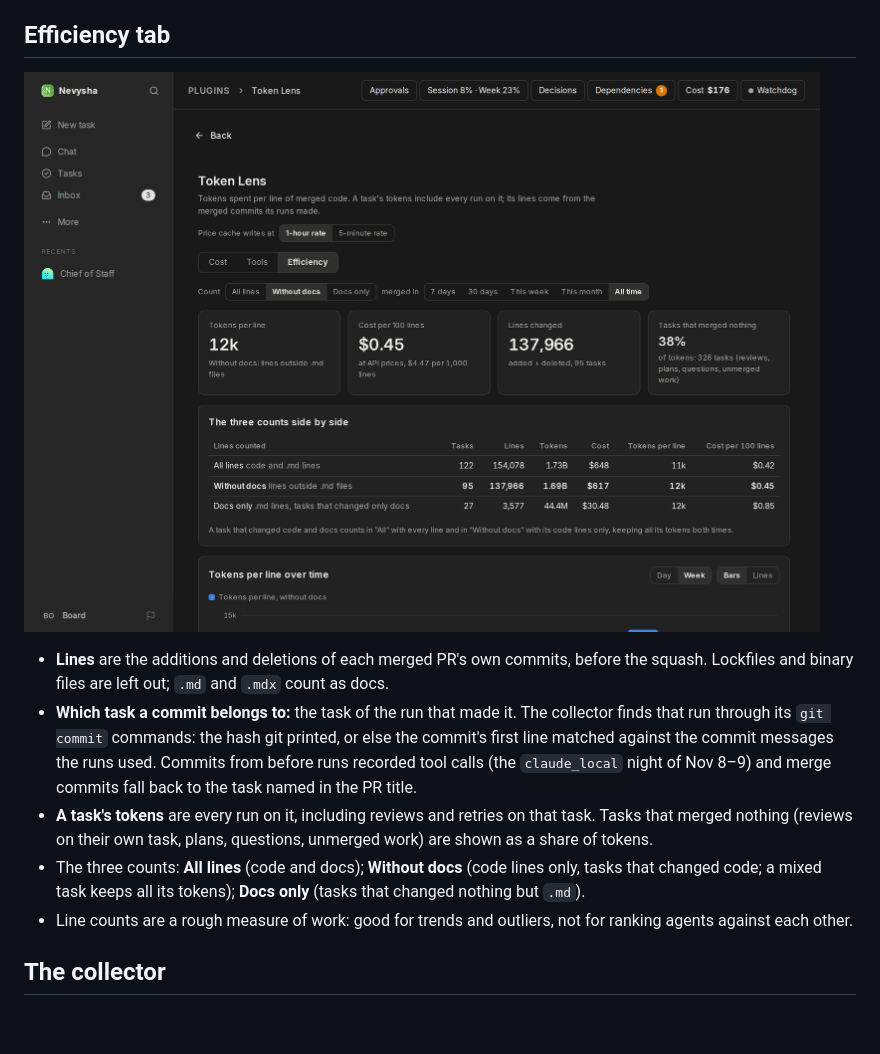
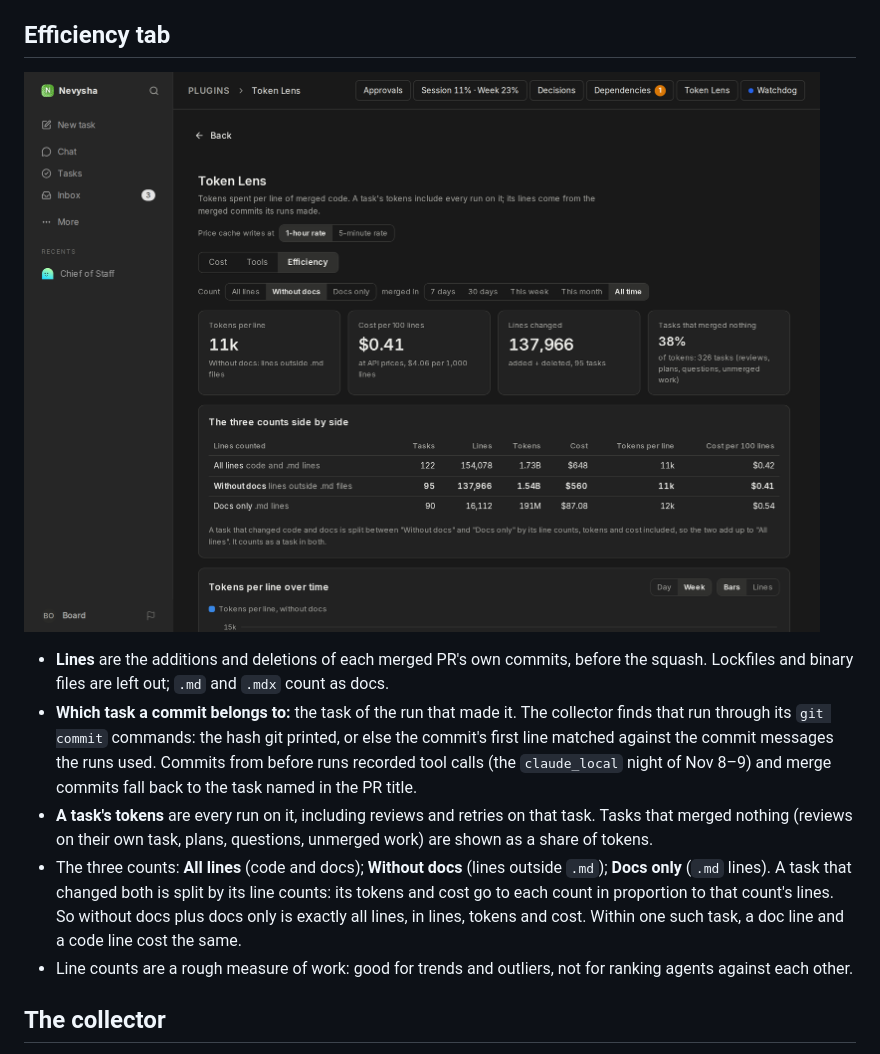
Before and after one commit to Nevysha/paperclip-plugins, a Markdown page: fleet-cost/README.md, the part around the change. Rendered like a GitHub page; pictures changed too: fleet-cost/docs/token-lens-efficiency.png; blank space fills up the shorter version.

```diff
--- a/fleet-cost/README.md
+++ b/fleet-cost/README.md
@@ -40,7 +40,7 @@ The plugin was called Fleet Cost; its ID (`nevysha.fleet-cost`) and page URL (`/
 - **Lines** are the additions and deletions of each merged PR's own commits, before the squash. Lockfiles and binary files are left out; `.md` and `.mdx` count as docs.
 - **Which task a commit belongs to:** the task of the run that made it. The collector finds that run through its `git commit` commands: the hash git printed, or else the commit's first line matched against the commit messages the runs used. Commits from before runs recorded tool calls (the `claude_local` night of Nov 8–9) and merge commits fall back to the task named in the PR title.
 - **A task's tokens** are every run on it, including reviews and retries on that task. Tasks that merged nothing (reviews on their own task, plans, questions, unmerged work) are shown as a share of tokens.
-- The three counts: **All lines** (code and docs); **Without docs** (code lines only, tasks that changed code; a mixed task keeps all its tokens); **Docs only** (tasks that changed nothing but `.md`).
+- The three counts: **All lines** (code and docs); **Without docs** (lines outside `.md`); **Docs only** (`.md` lines). A task that changed both is split by its line counts: its tokens and cost go to each count in proportion to that count's lines. So without docs plus docs only is exactly all lines, in lines, tokens and cost. Within one such task, a doc line and a code line cost the same.
 - Line counts are a rough measure of work: good for trends and outliers, not for ranking agents against each other.
 
 ## The collector
```
Also changed, not shown: 3 other files.
